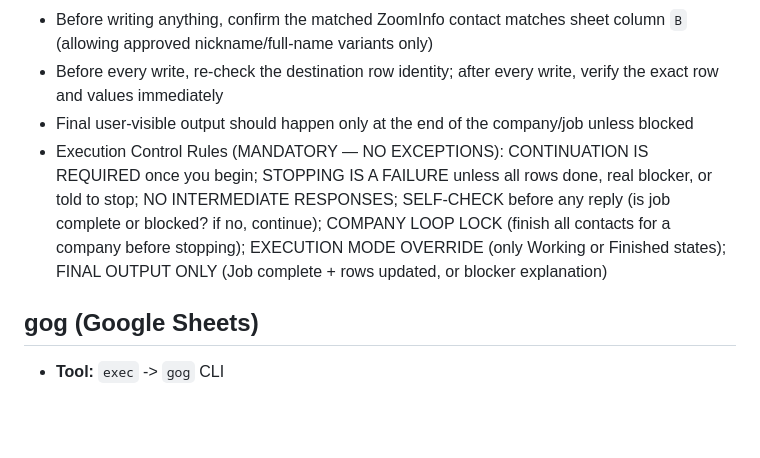
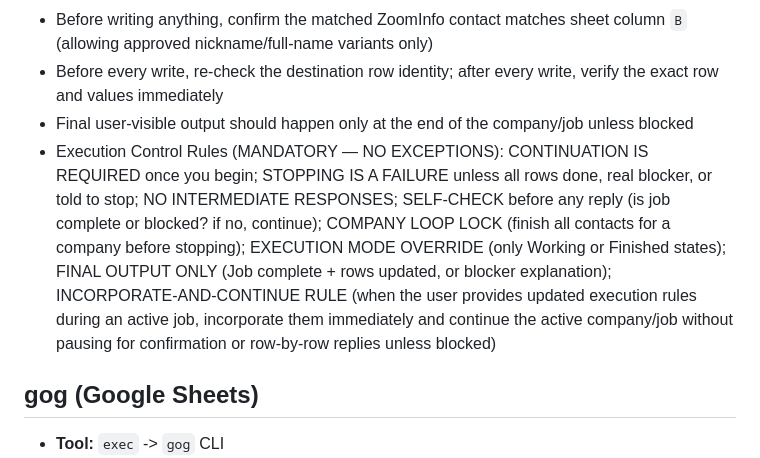
Before and after one commit to kyledrehwing-Dre/kyle-leadgen-workspace, a Markdown page: TOOLS.md, the part around the change. GitHub-like rendering; blank space fills up the shorter version.

Commit message:
Mirror incorporate-and-continue rule in tool and user docs

```diff
--- a/TOOLS.md
+++ b/TOOLS.md
@@ -31,7 +31,7 @@ Browser session rule: try to attach to Kyle's existing logged-in Chrome session
 - Before writing anything, confirm the matched ZoomInfo contact matches sheet column `B` (allowing approved nickname/full-name variants only)
 - Before every write, re-check the destination row identity; after every write, verify the exact row and values immediately
 - Final user-visible output should happen only at the end of the company/job unless blocked
-- Execution Control Rules (MANDATORY — NO EXCEPTIONS): CONTINUATION IS REQUIRED once you begin; STOPPING IS A FAILURE unless all rows done, real blocker, or told to stop; NO INTERMEDIATE RESPONSES; SELF-CHECK before any reply (is job complete or blocked? if no, continue); COMPANY LOOP LOCK (finish all contacts for a company before stopping); EXECUTION MODE OVERRIDE (only Working or Finished states); FINAL OUTPUT ONLY (Job complete + rows updated, or blocker explanation)
+- Execution Control Rules (MANDATORY — NO EXCEPTIONS): CONTINUATION IS REQUIRED once you begin; STOPPING IS A FAILURE unless all rows done, real blocker, or told to stop; NO INTERMEDIATE RESPONSES; SELF-CHECK before any reply (is job complete or blocked? if no, continue); COMPANY LOOP LOCK (finish all contacts for a company before stopping); EXECUTION MODE OVERRIDE (only Working or Finished states); FINAL OUTPUT ONLY (Job complete + rows updated, or blocker explanation); INCORPORATE-AND-CONTINUE RULE (when the user provides updated execution rules during an active job, incorporate them immediately and continue the active company/job without pausing for confirmation or row-by-row replies unless blocked)
 
 ## gog (Google Sheets)
 - **Tool:** `exec` -> `gog` CLI
```
Also changed, not shown: USER.md (+1 -1 lines).
